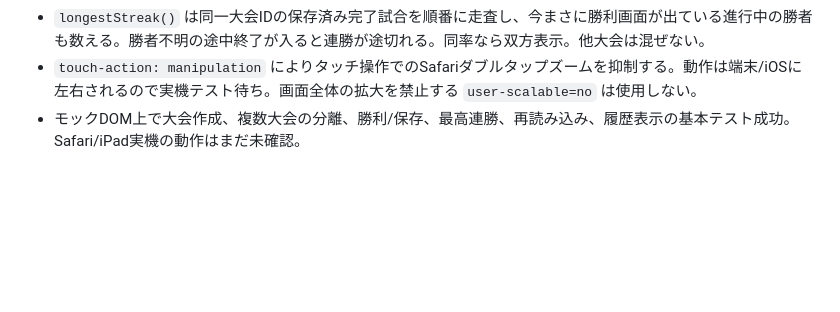
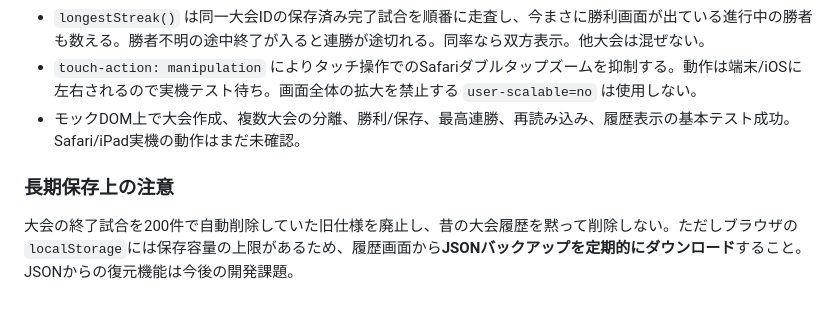
Before and after one commit to bey-lab/Beyblade-recorder, a Markdown page: README.md, the part around the change. Rendered like a GitHub page; blank space fills up the shorter version.

Commit message:
Document complete battle archives and storage quota precautions

```diff
--- a/README.md
+++ b/README.md
@@ -89,3 +89,7 @@
 - `longestStreak()` は同一大会IDの保存済み完了試合を順番に走査し、今まさに勝利画面が出ている進行中の勝者も数える。勝者不明の途中終了が入ると連勝が途切れる。同率なら双方表示。他大会は混ぜない。
 - `touch-action: manipulation` によりタッチ操作でのSafariダブルタップズームを抑制する。動作は端末/iOSに左右されるので実機テスト待ち。画面全体の拡大を禁止する `user-scalable=no` は使用しない。
 - モックDOM上で大会作成、複数大会の分離、勝利/保存、最高連勝、再読み込み、履歴表示の基本テスト成功。Safari/iPad実機の動作はまだ未確認。
+
+### 長期保存上の注意
+
+大会の終了試合を200件で自動削除していた旧仕様を廃止し、昔の大会履歴を黙って削除しない。ただしブラウザの`localStorage`には保存容量の上限があるため、履歴画面から**JSONバックアップを定期的にダウンロード**すること。JSONからの復元機能は今後の開発課題。
```
